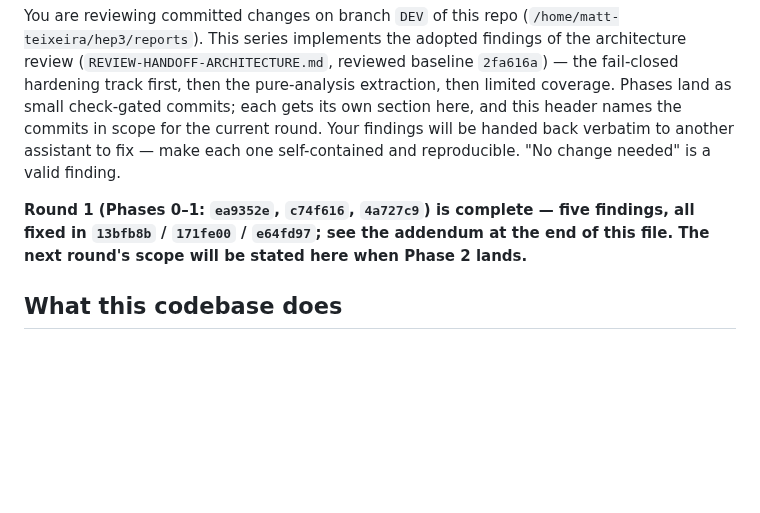
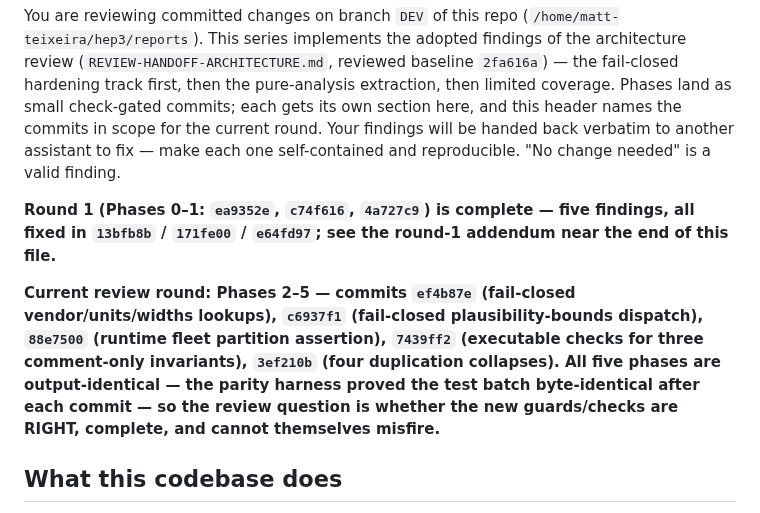
Before and after one commit to Matt-Teixeira/reports, a Markdown page: sme_reports/REVIEW-HANDOFF-HARDENING.md, the part around one of its changes. Drawn GitHub-style; blank space fills up the shorter version.

```diff
--- a/sme_reports/REVIEW-HANDOFF-HARDENING.md
+++ b/sme_reports/REVIEW-HANDOFF-HARDENING.md
@@ -11,9 +11,17 @@ back verbatim to another assistant to fix — make each one self-contained
 and reproducible. "No change needed" is a valid finding.
 
 **Round 1 (Phases 0–1: `ea9352e`, `c74f616`, `4a727c9`) is complete — five
-findings, all fixed in `13bfb8b` / `171fe00` / `e64fd97`; see the addendum
-at the end of this file. The next round's scope will be stated here when
-Phase 2 lands.**
+findings, all fixed in `13bfb8b` / `171fe00` / `e64fd97`; see the round-1
+addendum near the end of this file.**
+
+**Current review round: Phases 2–5 — commits `ef4b87e` (fail-closed
+vendor/units/widths lookups), `c6937f1` (fail-closed plausibility-bounds
+dispatch), `88e7500` (runtime fleet partition assertion), `7439ff2`
+(executable checks for three comment-only invariants), `3ef210b` (four
+duplication collapses). All five phases are output-identical — the parity
+harness proved the test batch byte-identical after each commit — so the
+review question is whether the new guards/checks are RIGHT, complete, and
+cannot themselves misfire.**
 
 ## What this codebase does
 
```
Also changed, not shown: other parts of sme_reports/REVIEW-HANDOFF-HARDENING.md (+80 -0 lines).
